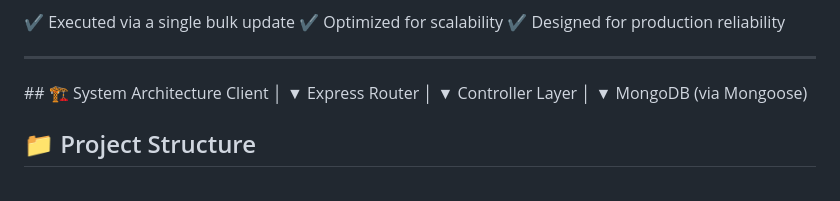
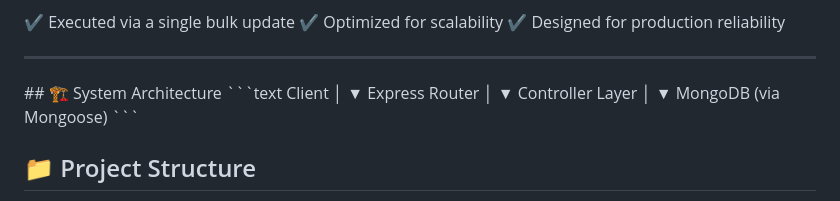
Before and after one commit to Aryan3522/Auth-Application, a Markdown page: README.md, the part around one of its changes. Drawn GitHub-style.

Commit message:
Enhance README with architecture and structure details
Added system architecture diagram and improved project structure section.

````diff
--- a/README.md
+++ b/README.md
@@ -53,6 +53,7 @@ If the majority of users are inactive → all users become active
 
 <hr />
 ## 🏗 System Architecture
+```text
 Client
    │
    ▼
@@ -63,6 +64,7 @@ Controller Layer
    │
    ▼
 MongoDB (via Mongoose)
+```
 
 ## 📁 Project Structure
 ├── src/
````
Also changed, not shown: other parts of README.md (+2 -0 lines).
